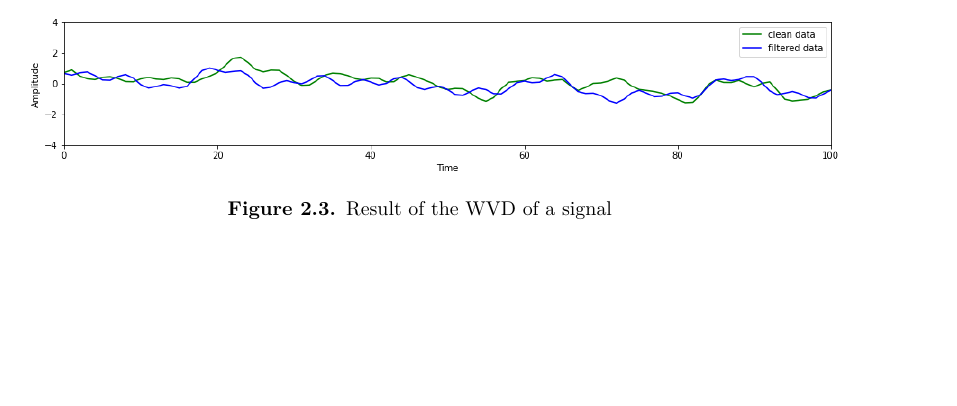
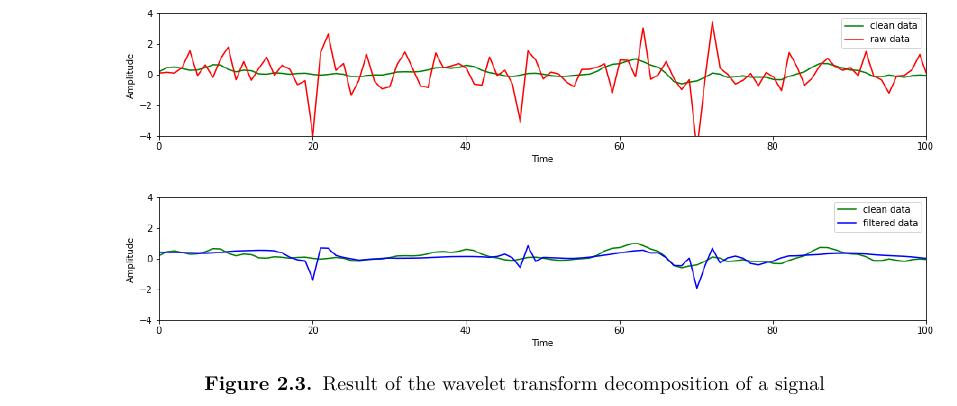
Before and after one commit to MartinaDoku2001/Thesis, a LaTeX thesis (tesi.tex): part of page 15 of 38 before the commit and part of page 16 of 38 after it, cut so that both start at the same text, the shorter picture padded with empty space. Compiled offline with pdfLaTeX.

Commit message:
wavelet transform

```diff
--- a/tesi.tex
+++ b/tesi.tex
@@ -223,12 +223,12 @@ WVD(t,f)= WVDx_1(t,f) + WVDx_2(t,f) + 2Re[WVDx_1x_2(t,f)]
 \end{equation}
 where $2Re[WVDx_1x_2(t,f)]$ is the cross term
 which is removable at the expense of a loss of resolution.  \newline
-\begin{figure}[h]
-  \includegraphics[scale=0.45]{wvd_waves_result}
-  \centering
-  \caption{Result of the WVD of a signal
-  }\label{fig:wvd}
-\end{figure}
+%\begin{figure}[h]
+%  \includegraphics[scale=0.45]{wvd_waves_result}
+%  \centering
+%  \caption{Result of the WVD of a signal
+%  }\label{fig:wvd}
+%\end{figure}
 \subsection{Wavelet transform}\label{sec:wavelet}
 The wavelet transform\cite{wavelet} is a method used to find the frequency
 components of a signal over time. It is used with non stationary signals and it
@@ -242,6 +242,12 @@ W(\tau, \omega) = \int_{-\infty}^{\infty} s(t-\tau) \cdot \psi(t-\tau) e^{-2\pi\
 \end{equation}
 where $s(t)$ is the signal, $\tau$ is the time, $\omega$ is the frequency
 and $\psi(t)$ is the wavelet function. \newline
+\begin{figure}[h]
+  \includegraphics[scale=0.45]{wavelet_result}
+  \centering
+  \caption{Result of the wavelet transform decomposition of a signal
+  }\label{fig:wt}
+\end{figure}
 A possible choice for the wavelet function is the Morlet wavelet:
 \begin{equation}
 \label{eq:wavelet2}
```
Also changed, not shown: images/CH12.pdf (added), images/CH13.pdf (added), images/wavelet_result.png (added), tesi.pdf, 5 other files.
